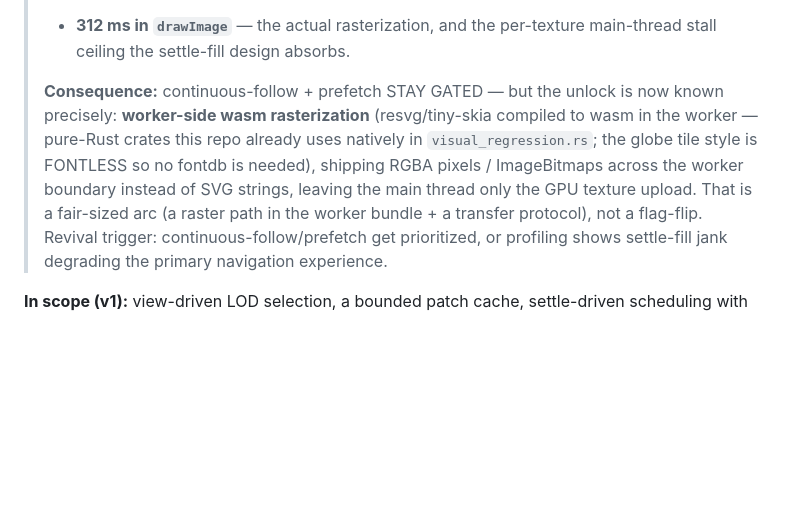
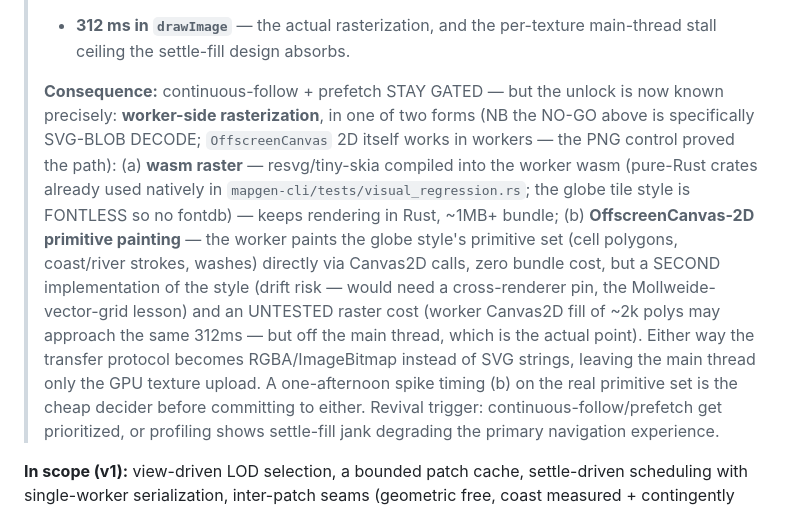
Before and after one commit to mbeaman/mapGen, a Markdown page: docs/design/globe-ground-3d-navigation.md, the part around the change. Rendered like a GitHub page; blank space fills up the shorter version.

Commit message:
docs(design): ST-5 unlock refined — two worker-raster forms; OffscreenCanvas primitives untested by the spike
The architecture review's verification pass caught that the recorded ST-5 verdict
could over-claim: the NO-GO was specifically createImageBitmap-from-SVG-BLOB;
OffscreenCanvas 2D itself works in workers. Painting the fontless globe style's
primitives directly (zero bundle, but a second style implementation needing a
cross-renderer pin, and an unmeasured raster cost) is the spike-first alternative
to the wasm raster path.

Co-Authored-By: Claude Opus 4.8 (1M context) <noreply@anthropic.com>

```diff
--- a/docs/design/globe-ground-3d-navigation.md
+++ b/docs/design/globe-ground-3d-navigation.md
@@ -381,12 +381,21 @@ worker pool — see Recommended scope reduction.
 > main-thread stall ceiling the settle-fill design absorbs.
 >
 > **Consequence:** continuous-follow + prefetch STAY GATED — but the unlock is now
-> known precisely: **worker-side wasm rasterization** (resvg/tiny-skia compiled to
-> wasm in the worker — pure-Rust crates this repo already uses natively in
-> `visual_regression.rs`; the globe tile style is FONTLESS so no fontdb is needed),
-> shipping RGBA pixels / ImageBitmaps across the worker boundary instead of SVG
-> strings, leaving the main thread only the GPU texture upload. That is a fair-sized
-> arc (a raster path in the worker bundle + a transfer protocol), not a flag-flip.
+> known precisely: **worker-side rasterization**, in one of two forms (NB the NO-GO
+> above is specifically SVG-BLOB DECODE; `OffscreenCanvas` 2D itself works in
+> workers — the PNG control proved the path):
+> (a) **wasm raster** — resvg/tiny-skia compiled into the worker wasm (pure-Rust
+> crates already used natively in `mapgen-cli/tests/visual_regression.rs`; the globe
+> tile style is FONTLESS so no fontdb) — keeps rendering in Rust, ~1MB+ bundle;
+> (b) **OffscreenCanvas-2D primitive painting** — the worker paints the globe
+> style's primitive set (cell polygons, coast/river strokes, washes) directly via
+> Canvas2D calls, zero bundle cost, but a SECOND implementation of the style (drift
+> risk — would need a cross-renderer pin, the Mollweide-vector-grid lesson) and an
+> UNTESTED raster cost (worker Canvas2D fill of ~2k polys may approach the same
+> 312ms — but off the main thread, which is the actual point).
+> Either way the transfer protocol becomes RGBA/ImageBitmap instead of SVG strings,
+> leaving the main thread only the GPU texture upload. A one-afternoon spike timing
+> (b) on the real primitive set is the cheap decider before committing to either.
 > Revival trigger: continuous-follow/prefetch get prioritized, or profiling shows
 > settle-fill jank degrading the primary navigation experience.
 
```
